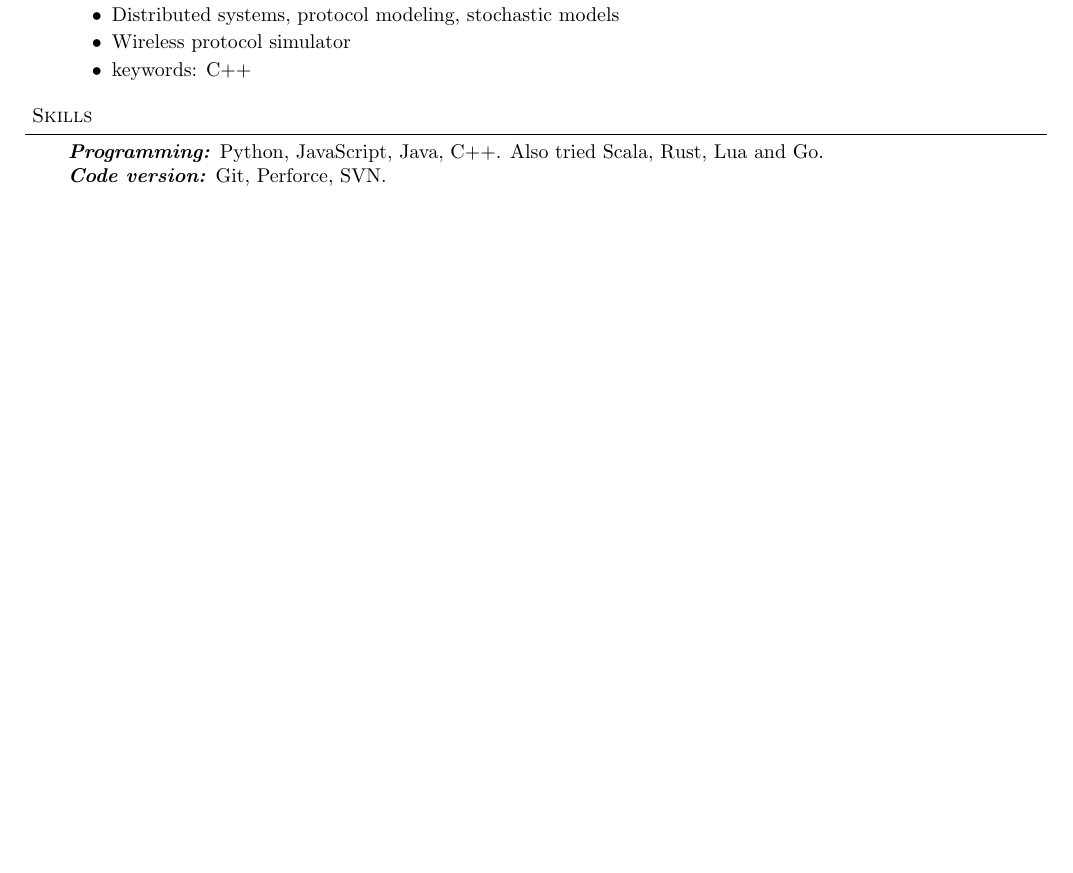
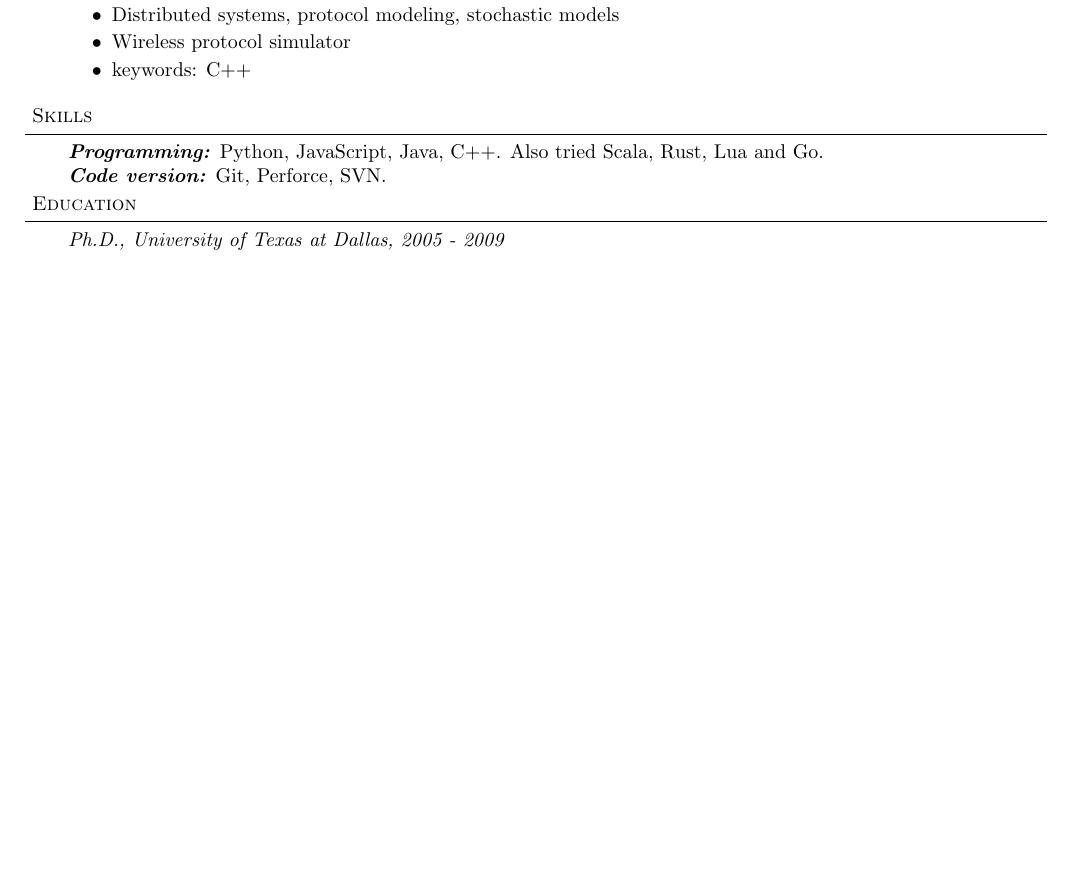
Before and after one commit to lakshmi-kannan/resume, a LaTeX document (tex/LakshmiKannan.tex): part of page 2 of 2, cut so that both start at the same text, the shorter picture padded with empty space. Compiled offline with pdfLaTeX.

Commit message:
Add back education

```diff
--- a/tex/LakshmiKannan.tex
+++ b/tex/LakshmiKannan.tex
@@ -185,6 +185,13 @@
   \emph{\textbf{Code version:}}{} Git, Perforce, SVN.\\
 \end{body}
 
+\header{Education}
+
+\begin{body}
+    \vspace{14pt}
+    \emph{Ph.D., University of Texas at Dallas, 2005 - 2009}
+\end{body}
+
 \smallskip
 
 \end{document}
```
